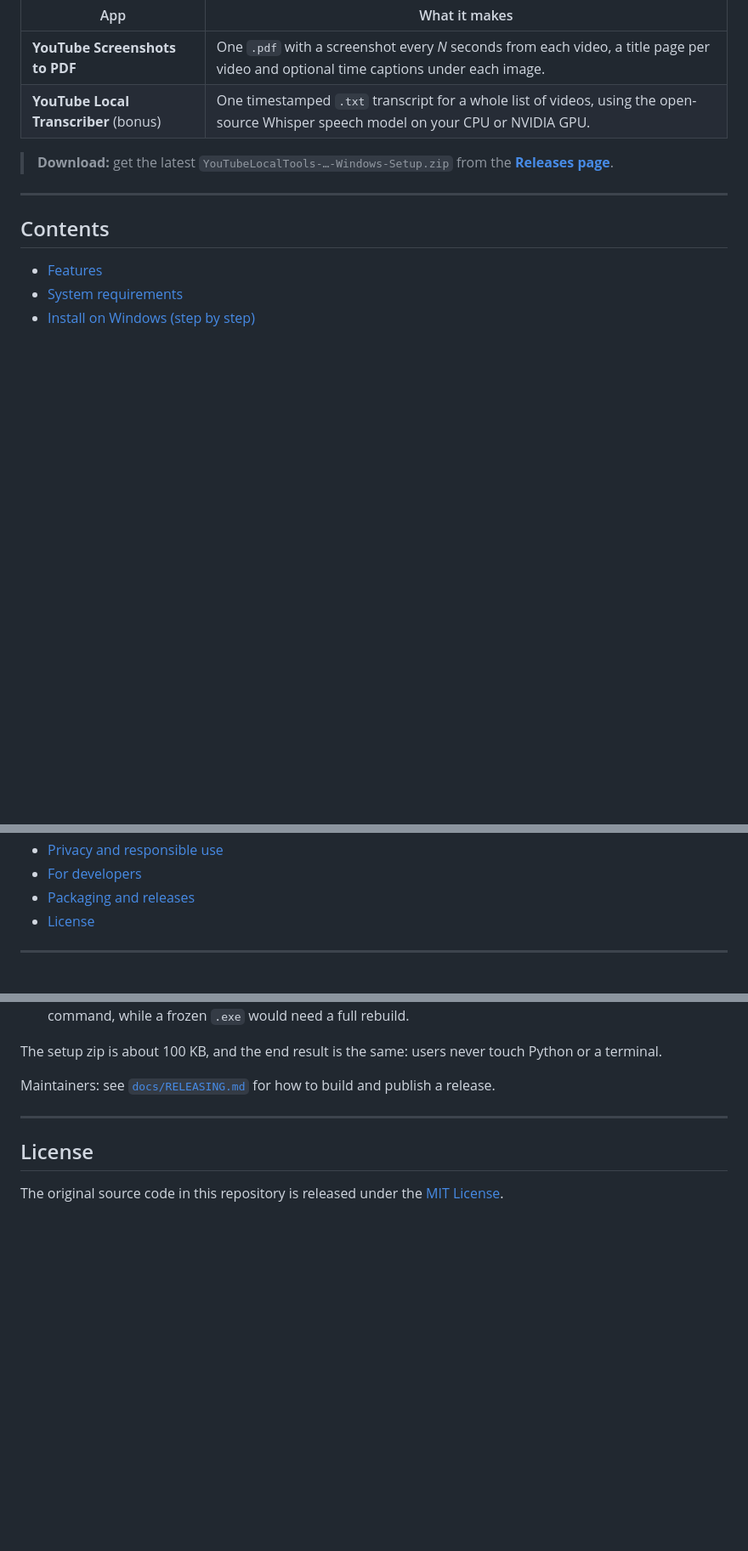
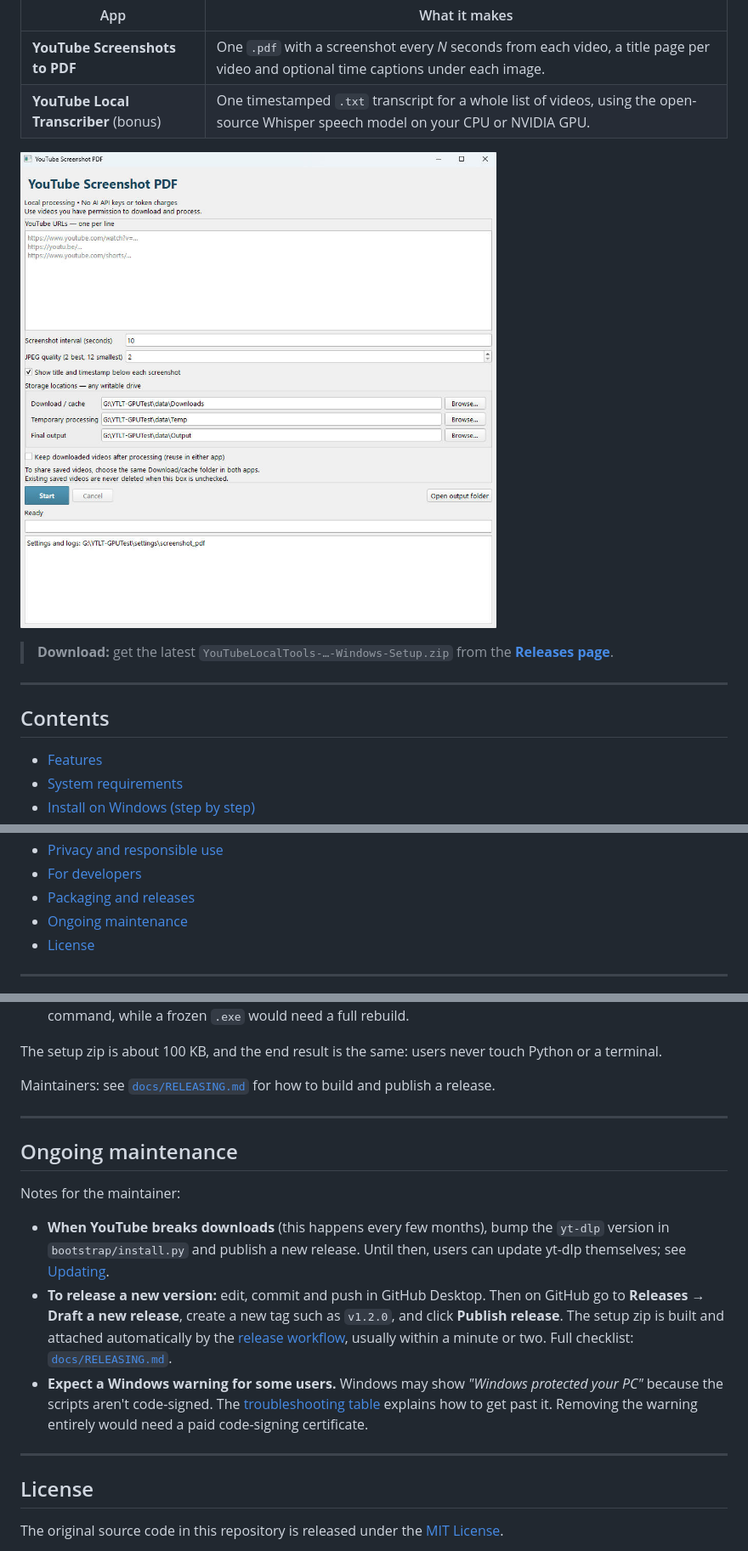
Before and after one commit to tahsinurrahman21-bit/youtube-local-tools, a Markdown page: README.md, 3 parts joined by grey strips. Shown at 85% size. Rendered like a GitHub page; pictures changed too: docs/screenshot.png (added); blank space fills up the shorter version.

Commit message:
Add app screenshot and maintenance notes to README; credit author in LICENSE

```diff
--- a/README.md
+++ b/README.md
@@ -8,6 +8,8 @@ Everything runs **on your own computer**, with no cloud service, no API key and
 |---|---|
 | **YouTube Screenshots to PDF** | One `.pdf` with a screenshot every *N* seconds from each video, a title page per video and optional time captions under each image. |
 | **YouTube Local Transcriber** (bonus) | One timestamped `.txt` transcript for a whole list of videos, using the open-source Whisper speech model on your CPU or NVIDIA GPU. |
+
+![YouTube Screenshots to PDF app window](docs/screenshot.png)
 
 > **Download:** get the latest `YouTubeLocalTools-…-Windows-Setup.zip` from the [**Releases page**](../../releases/latest).
 
@@ -27,6 +29,7 @@ Everything runs **on your own computer**, with no cloud service, no API key and
 - [Privacy and responsible use](#privacy-and-responsible-use)
 - [For developers](#for-developers)
 - [Packaging and releases](#packaging-and-releases)
+- [Ongoing maintenance](#ongoing-maintenance)
 - [License](#license)
 
 ---
@@ -258,6 +261,16 @@ Maintainers: see [`docs/RELEASING.md`](docs/RELEASING.md) for how to build and p
 
 ---
 
+## Ongoing maintenance
+
+Notes for the maintainer:
+
+- **When YouTube breaks downloads** (this happens every few months), bump the `yt-dlp` version in `bootstrap/install.py` and publish a new release. Until then, users can update yt-dlp themselves; see [Updating](#updating).
+- **To release a new version:** edit, commit and push in GitHub Desktop. Then on GitHub go to **Releases → Draft a new release**, create a new tag such as `v1.2.0`, and click **Publish release**. The setup zip is built and attached automatically by the [release workflow](.github/workflows/release.yml), usually within a minute or two. Full checklist: [`docs/RELEASING.md`](docs/RELEASING.md).
+- **Expect a Windows warning for some users.** Windows may show *"Windows protected your PC"* because the scripts aren't code-signed. The [troubleshooting table](#troubleshooting) explains how to get past it. Removing the warning entirely would need a paid code-signing certificate.
+
+---
+
 ## License
 
 The original source code in this repository is released under the [MIT License](LICENSE).
```
Also changed, not shown: 1 other file.
